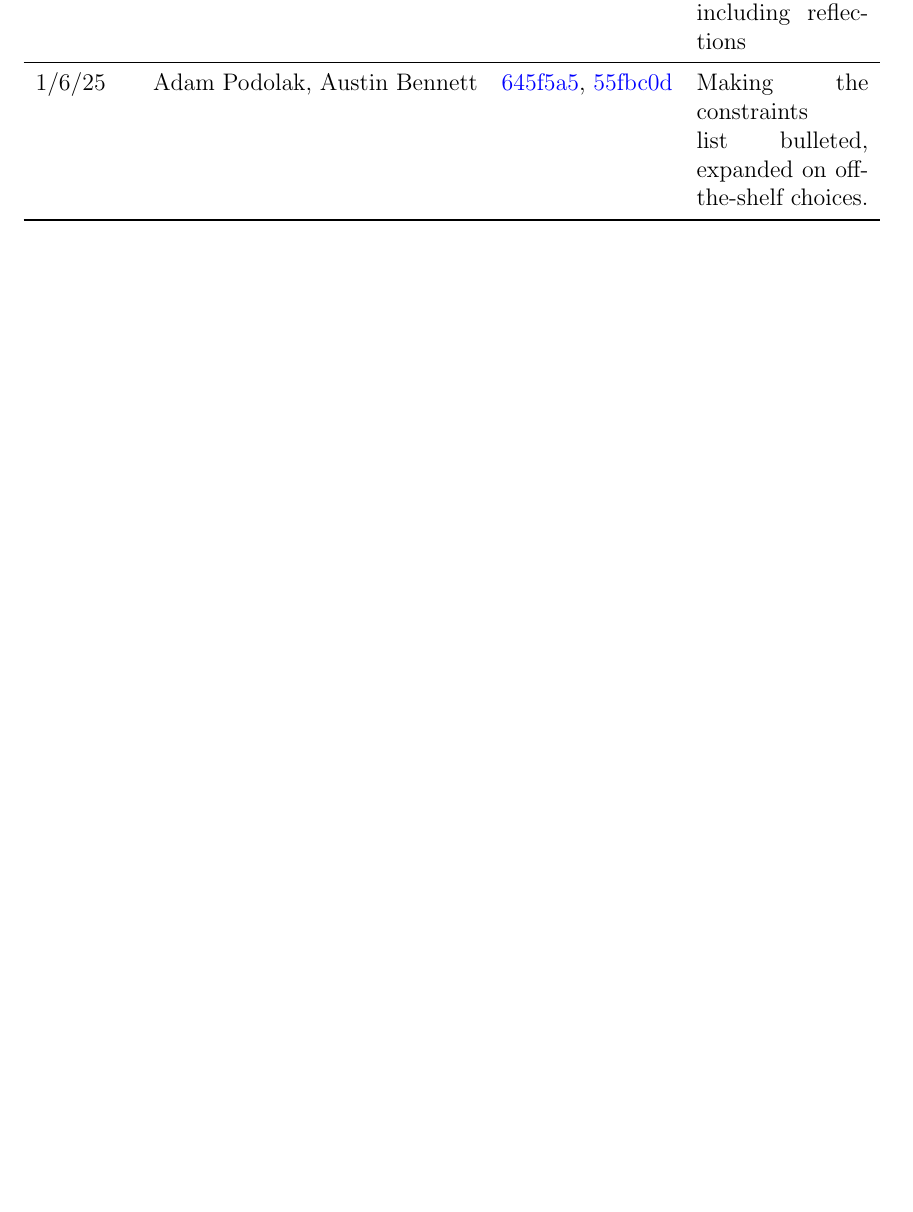
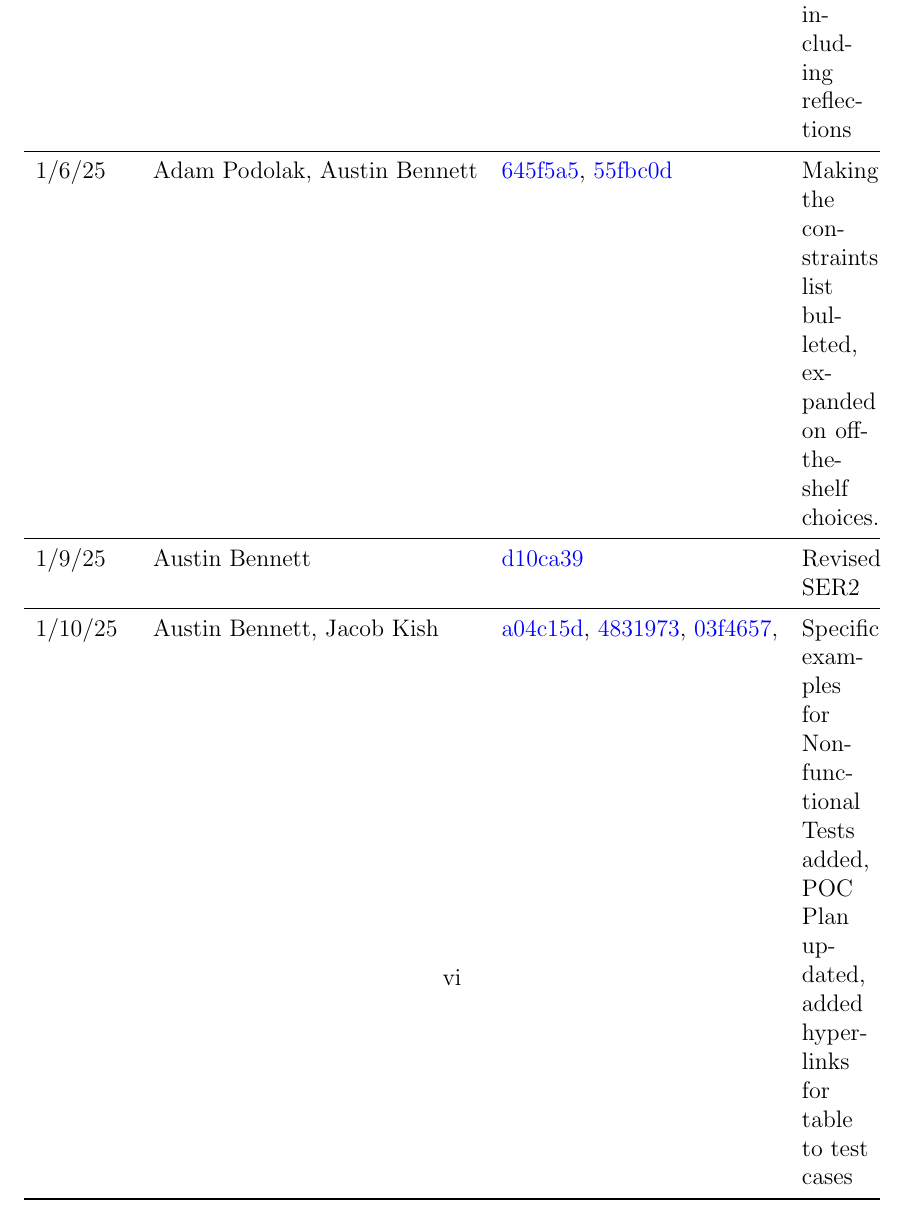
Before and after one commit to ausbennett/mes-finance-platform, a LaTeX document (docs/SRS/SRS.tex): part of page 6 of 43 before the commit and part of page 7 of 44 after it, cut so that both start at the same text, the shorter picture padded with empty space. Compiled offline with pdfLaTeX.

Commit message:
Revision History updated for Jan 9 and Jan 10

```diff
--- a/docs/SRS/SRS.tex
+++ b/docs/SRS/SRS.tex
@@ -66,6 +66,20 @@ All sections, including reflections\\
 1/6/25 &
   Adam Podolak, Austin Bennett &
 \href{https://github.com/ausbennett/mes-finance-platform/commit/645f5a5ecfee7cc2adbb784888d733d815d3080f}{645f5a5}, \href{https://github.com/ausbennett/mes-finance-platform/commit/55fbc0d26a10b56f90c50919de7a8c9ca920ec11}{55fbc0d}  & Making the constraints list bulleted, expanded on off-the-shelf choices. \\
+
+\midrule
+1/9/25 &
+Austin Bennett &
+\href{https://github.com/ausbennett/mes-finance-platform/commit/d10ca390135f3c6f5a7b2c8f237c3575501a2a7f}{d10ca39} &
+Revised SER2\\
+
+\midrule
+1/10/25 &
+Austin Bennett, Jacob Kish &
+\href{https://github.com/ausbennett/mes-finance-platform/commit/a04c15d0b1c09c4224c563c3293413720992000f}{a04c15d},
+\href{https://github.com/ausbennett/mes-finance-platform/commit/4831973b5533e5ae9d6ae4e884bd0cfebb49792d}{4831973},
+\href{https://github.com/ausbennett/mes-finance-platform/commit/03f46579d128fbf9c896b3c4cba2601181f4d5c1}{03f4657}, &
+Specific examples for Nonfunctional Tests added, POC Plan updated, added hyperlinks for table to test cases\\
 
 \bottomrule
 \end{tabularx}
```
